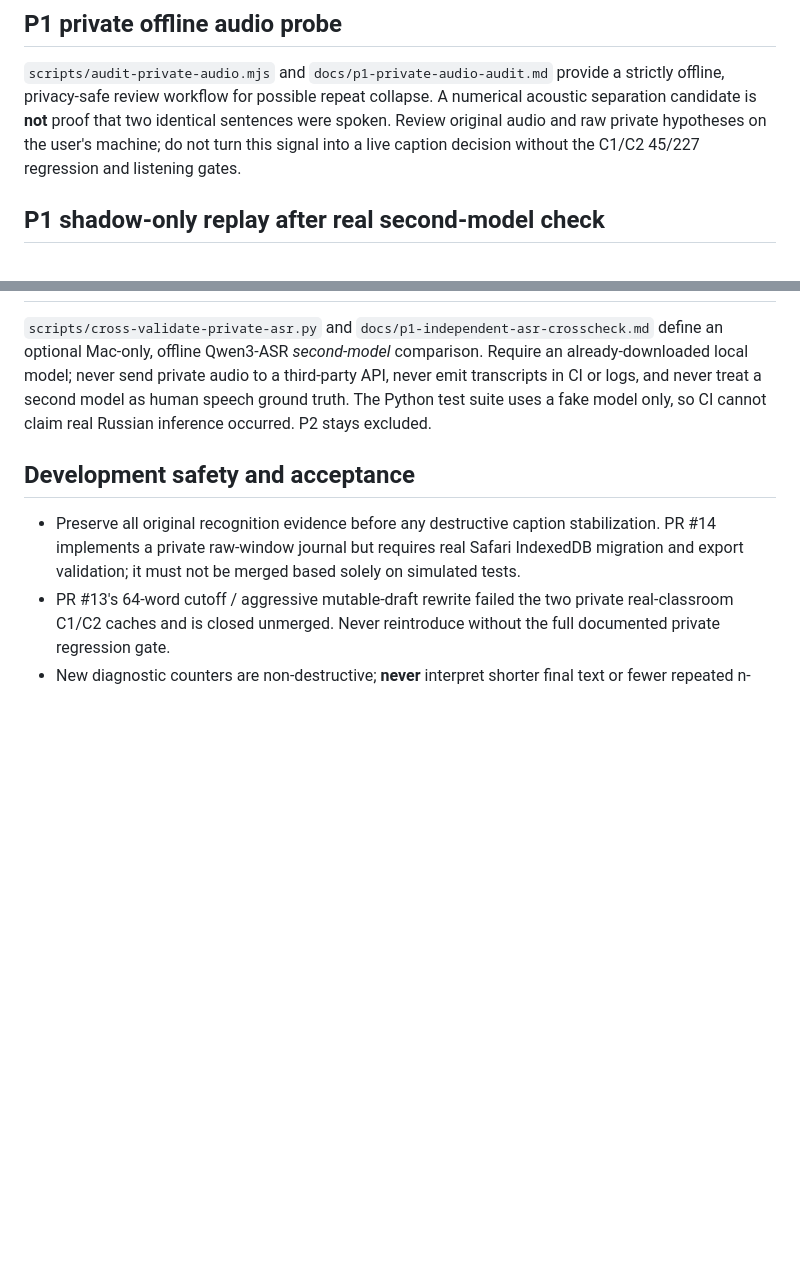
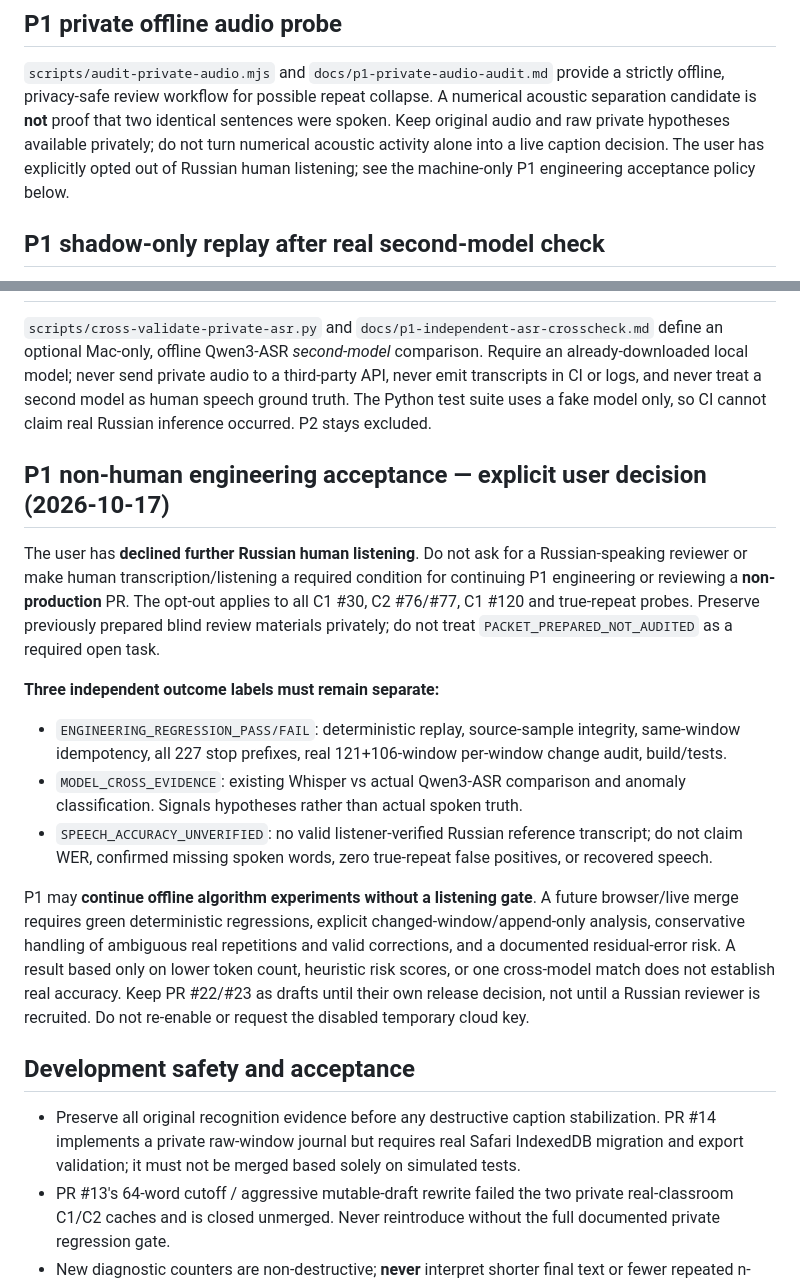
Before and after one commit to Ran-ying/ru-class, a Markdown page: AGENTS.md, 2 parts joined by grey strips. GitHub-like rendering; blank space fills up the shorter version.

```diff
--- a/AGENTS.md
+++ b/AGENTS.md
@@ -35,9 +35,10 @@ Historic decisions remain in `docs/decisions.md` and old acceptance reports.
 `docs/p1-private-audio-audit.md` provide a strictly offline, privacy-safe
 review workflow for possible repeat collapse. A numerical acoustic
 separation candidate is **not** proof that two identical sentences were
-spoken. Review original audio and raw private hypotheses on the user's
-machine; do not turn this signal into a live caption decision without
-the C1/C2 45/227 regression and listening gates.
+spoken. Keep original audio and raw private hypotheses available privately;
+do not turn numerical acoustic activity alone into a live caption
+decision. The user has explicitly opted out of Russian human listening;
+see the machine-only P1 engineering acceptance policy below.
 
 ## P1 shadow-only replay after real second-model check
 
@@ -75,6 +76,37 @@ transcripts in CI or logs, and never treat a second model as human speech
 ground truth. The Python test suite uses a fake model only, so CI cannot
 claim real Russian inference occurred. P2 stays excluded.
 
+## P1 non-human engineering acceptance — explicit user decision (2026-10-17)
+
+The user has **declined further Russian human listening**. Do not ask
+for a Russian-speaking reviewer or make human transcription/listening
+a required condition for continuing P1 engineering or reviewing a
+**non-production** PR. The opt-out applies to all C1 #30, C2 #76/#77,
+C1 #120 and true-repeat probes. Preserve previously prepared blind
+review materials privately; do not treat `PACKET_PREPARED_NOT_AUDITED`
+as a required open task.
+
+**Three independent outcome labels must remain separate:**
+- `ENGINEERING_REGRESSION_PASS/FAIL`: deterministic replay,
+  source-sample integrity, same-window idempotency, all 227 stop
+  prefixes, real 121+106-window per-window change audit, build/tests.
+- `MODEL_CROSS_EVIDENCE`: existing Whisper vs actual Qwen3-ASR
+  comparison and anomaly classification. Signals hypotheses rather
+  than actual spoken truth.
+- `SPEECH_ACCURACY_UNVERIFIED`: no valid listener-verified Russian
+  reference transcript; do not claim WER, confirmed missing spoken
+  words, zero true-repeat false positives, or recovered speech.
+
+P1 may **continue offline algorithm experiments without a listening
+gate**. A future browser/live merge requires green deterministic
+regressions, explicit changed-window/append-only analysis, conservative
+handling of ambiguous real repetitions and valid corrections, and a
+documented residual-error risk. A result based only on lower token
+count, heuristic risk scores, or one cross-model match does not
+establish real accuracy. Keep PR #22/#23 as drafts until their own
+release decision, not until a Russian reviewer is recruited. Do not
+re-enable or request the disabled temporary cloud key.
+
 ## Development safety and acceptance
 
 - Preserve all original recognition evidence before any destructive
```
Also changed, not shown: docs/current-status.md (+56 -24 lines).
